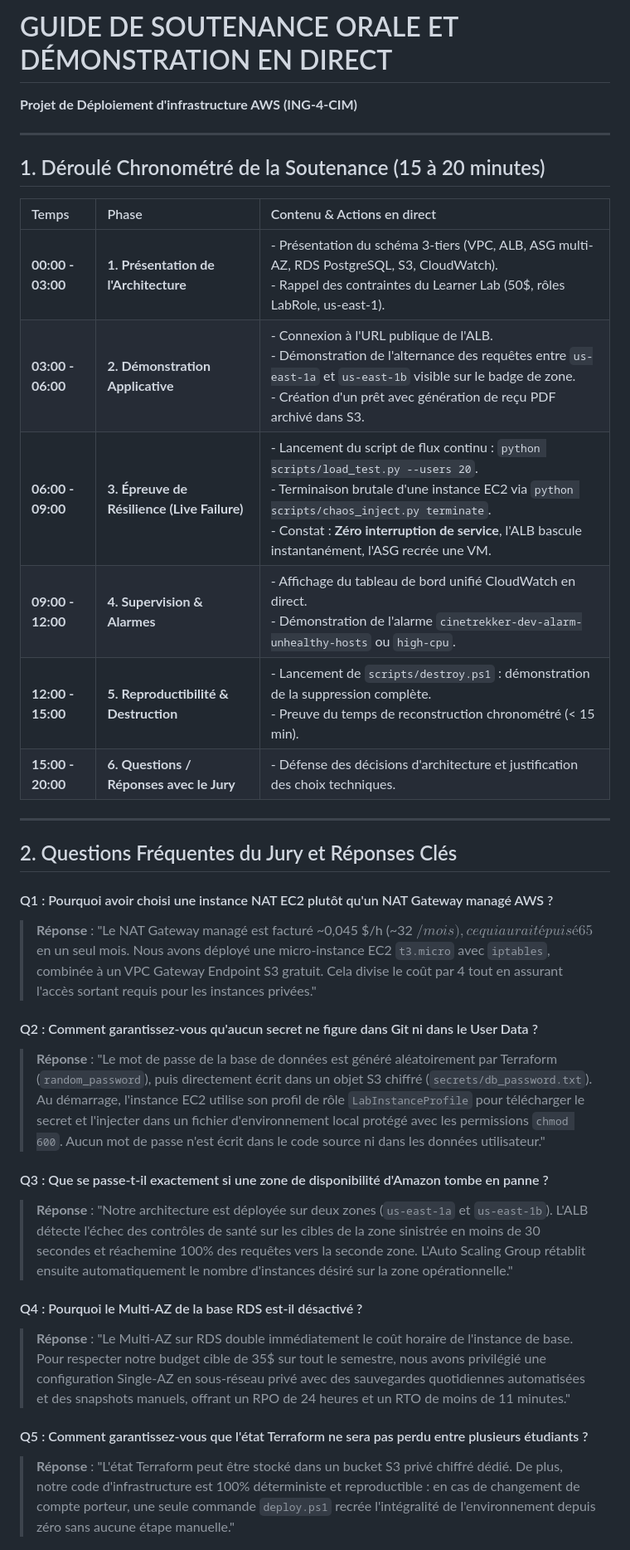
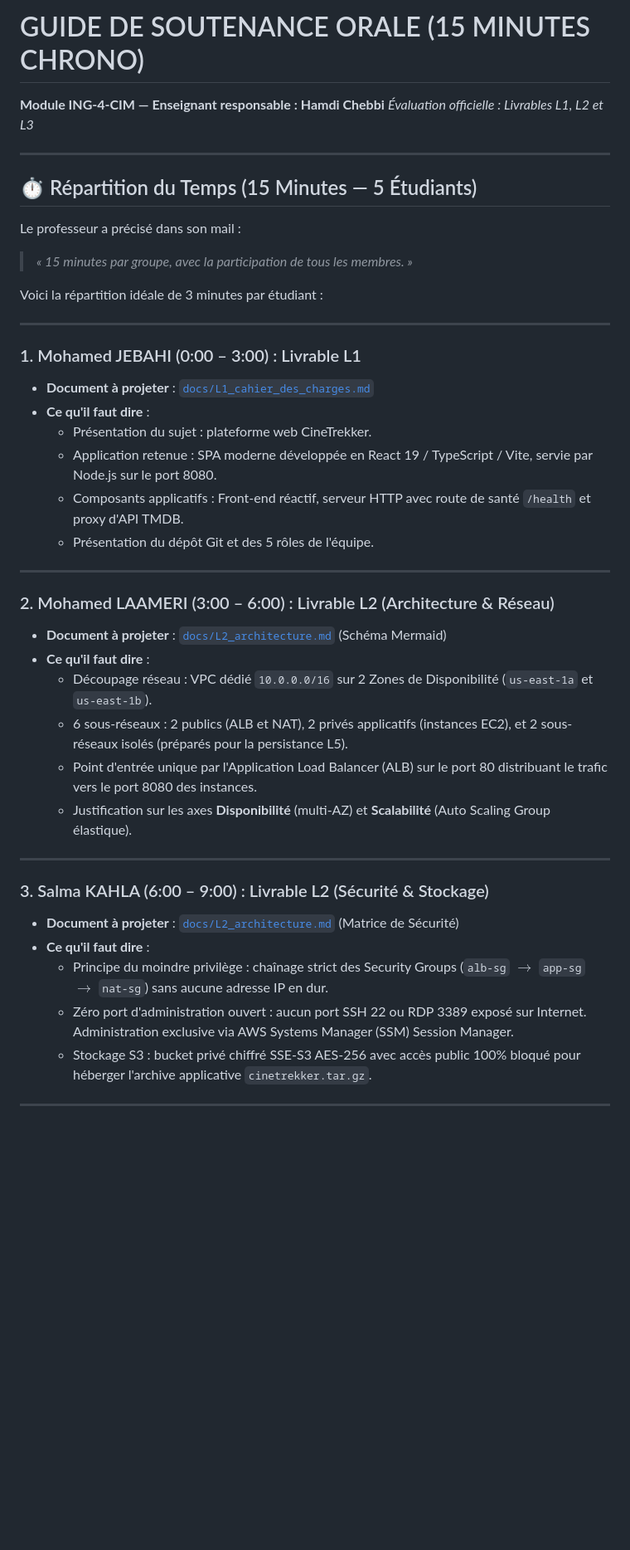
Before and after one commit to MohamedJebahi21/projet-aws, a Markdown page: docs/guide-soutenance.md, the part around one of its changes. Shown at 83% size. Rendered like a GitHub page; blank space fills up the shorter version.

Commit message:
docs(soutenance): guide detaille de presentation orale 15 min par etudiant

```diff
--- a/docs/guide-soutenance.md
+++ b/docs/guide-soutenance.md
@@ -1,35 +1,44 @@
-# GUIDE DE SOUTENANCE ORALE ET DÉMONSTRATION EN DIRECT
-**Projet de Déploiement d'infrastructure AWS (ING-4-CIM)**
+# GUIDE DE SOUTENANCE ORALE (15 MINUTES CHRONO)
+**Module ING-4-CIM — Enseignant responsable : Hamdi Chebbi**
+*Évaluation officielle : Livrables L1, L2 et L3*
 
 ---
 
-## 1. Déroulé Chronométré de la Soutenance (15 à 20 minutes)
+## ⏱️ Répartition du Temps (15 Minutes — 5 Étudiants)
 
-| Temps | Phase | Contenu & Actions en direct |
-| :--- | :--- | :--- |
-| **00:00 - 03:00** | **1. Présentation de l'Architecture** | - Présentation du schéma 3-tiers (VPC, ALB, ASG multi-AZ, RDS PostgreSQL, S3, CloudWatch).<br>- Rappel des contraintes du Learner Lab (50$, rôles LabRole, us-east-1). |
-| **03:00 - 06:00** | **2. Démonstration Applicative** | - Connexion à l'URL publique de l'ALB.<br>- Démonstration de l'alternance des requêtes entre `us-east-1a` et `us-east-1b` visible sur le badge de zone.<br>- Création d'un prêt avec génération de reçu PDF archivé dans S3. |
-| **06:00 - 09:00** | **3. Épreuve de Résilience (Live Failure)** | - Lancement du script de flux continu : `python scripts/load_test.py --users 20`.<br>- Terminaison brutale d'une instance EC2 via `python scripts/chaos_inject.py terminate`.<br>- Constat : **Zéro interruption de service**, l'ALB bascule instantanément, l'ASG recrée une VM. |
-| **09:00 - 12:00** | **4. Supervision & Alarmes** | - Affichage du tableau de bord unifié CloudWatch en direct.<br>- Démonstration de l'alarme `cinetrekker-dev-alarm-unhealthy-hosts` ou `high-cpu`. |
-| **12:00 - 15:00** | **5. Reproductibilité & Destruction** | - Lancement de `scripts/destroy.ps1` : démonstration de la suppression complète.<br>- Preuve du temps de reconstruction chronométré (< 15 min). |
-| **15:00 - 20:00** | **6. Questions / Réponses avec le Jury** | - Défense des décisions d'architecture et justification des choix techniques. |
+Le professeur a précisé dans son mail :
+> *« 15 minutes par groupe, avec la participation de tous les membres. »*
+
+Voici la répartition idéale de 3 minutes par étudiant :
 
 ---
 
-## 2. Questions Fréquentes du Jury et Réponses Clés
+### 1. Mohamed JEBAHI (0:00 – 3:00) : Livrable L1
+* **Document à projeter** : [`docs/L1_cahier_des_charges.md`](file:///C:/Users/DELL/OneDrive/Desktop/ING-4/Project/projet/docs/L1_cahier_des_charges.md)
+* **Ce qu'il faut dire** :
+  * Présentation du sujet : plateforme web CineTrekker.
+  * Application retenue : SPA moderne développée en React 19 / TypeScript / Vite, servie par Node.js sur le port 8080.
+  * Composants applicatifs : Front-end réactif, serveur HTTP avec route de santé `/health` et proxy d'API TMDB.
+  * Présentation du dépôt Git et des 5 rôles de l'équipe.
 
-#### Q1 : Pourquoi avoir choisi une instance NAT EC2 plutôt qu'un NAT Gateway managé AWS ?
-> **Réponse** : "Le NAT Gateway managé est facturé ~0,045 $/h (~32 $/mois), ce qui aurait épuisé 65% de notre crédit de 50$ en un seul mois. Nous avons déployé une micro-instance EC2 `t3.micro` avec `iptables`, combinée à un VPC Gateway Endpoint S3 gratuit. Cela divise le coût par 4 tout en assurant l'accès sortant requis pour les instances privées."
+---
 
-#### Q2 : Comment garantissez-vous qu'aucun secret ne figure dans Git ni dans le User Data ?
-> **Réponse** : "Le mot de passe de la base de données est généré aléatoirement par Terraform (`random_password`), puis directement écrit dans un objet S3 chiffré (`secrets/db_password.txt`). Au démarrage, l'instance EC2 utilise son profil de rôle `LabInstanceProfile` pour télécharger le secret et l'injecter dans un fichier d'environnement local protégé avec les permissions `chmod 600`. Aucun mot de passe n'est écrit dans le code source ni dans les données utilisateur."
+### 2. Mohamed LAAMERI (3:00 – 6:00) : Livrable L2 (Architecture & Réseau)
+* **Document à projeter** : [`docs/L2_architecture.md`](file:///C:/Users/DELL/OneDrive/Desktop/ING-4/Project/projet/docs/L2_architecture.md) (Schéma Mermaid)
+* **Ce qu'il faut dire** :
+  * Découpage réseau : VPC dédié `10.0.0.0/16` sur 2 Zones de Disponibilité (`us-east-1a` et `us-east-1b`).
+  * 6 sous-réseaux : 2 publics (ALB et NAT), 2 privés applicatifs (instances EC2), et 2 sous-réseaux isolés (préparés pour la persistance L5).
+  * Point d'entrée unique par l'Application Load Balancer (ALB) sur le port 80 distribuant le trafic vers le port 8080 des instances.
+  * Justification sur les axes **Disponibilité** (multi-AZ) et **Scalabilité** (Auto Scaling Group élastique).
 
-#### Q3 : Que se passe-t-il exactement si une zone de disponibilité d'Amazon tombe en panne ?
-> **Réponse** : "Notre architecture est déployée sur deux zones (`us-east-1a` et `us-east-1b`). L'ALB détecte l'échec des contrôles de santé sur les cibles de la zone sinistrée en moins de 30 secondes et réachemine 100% des requêtes vers la seconde zone. L'Auto Scaling Group rétablit ensuite automatiquement le nombre d'instances désiré sur la zone opérationnelle."
+---
 
-#### Q4 : Pourquoi le Multi-AZ de la base RDS est-il désactivé ?
-> **Réponse** : "Le Multi-AZ sur RDS double immédiatement le coût horaire de l'instance de base. Pour respecter notre budget cible de 35$ sur tout le semestre, nous avons privilégié une configuration Single-AZ en sous-réseau privé avec des sauvegardes quotidiennes automatisées et des snapshots manuels, offrant un RPO de 24 heures et un RTO de moins de 11 minutes."
+### 3. Salma KAHLA (6:00 – 9:00) : Livrable L2 (Sécurité & Stockage)
+* **Document à projeter** : [`docs/L2_architecture.md`](file:///C:/Users/DELL/OneDrive/Desktop/ING-4/Project/projet/docs/L2_architecture.md) (Matrice de Sécurité)
+* **Ce qu'il faut dire** :
+  * Principe du moindre privilège : chaînage strict des Security Groups (`alb-sg` $\rightarrow$ `app-sg` $\rightarrow$ `nat-sg`) sans aucune adresse IP en dur.
+  * Zéro port d'administration ouvert : aucun port SSH 22 ou RDP 3389 exposé sur Internet. Administration exclusive via AWS Systems Manager (SSM) Session Manager.
+  * Stockage S3 : bucket privé chiffré SSE-S3 AES-256 avec accès public 100% bloqué pour héberger l'archive applicative `cinetrekker.tar.gz`.
 
-#### Q5 : Comment garantissez-vous que l'état Terraform ne sera pas perdu entre plusieurs étudiants ?
-> **Réponse** : "L'état Terraform peut être stocké dans un bucket S3 privé chiffré dédié. De plus, notre code d'infrastructure est 100% déterministe et reproductible : en cas de changement de compte porteur, une seule commande `deploy.ps1` recrée l'intégralité de l'environnement depuis zéro sans aucune étape manuelle."
+---
 
```
Also changed, not shown: other parts of docs/guide-soutenance.md (+19 -2 lines).
